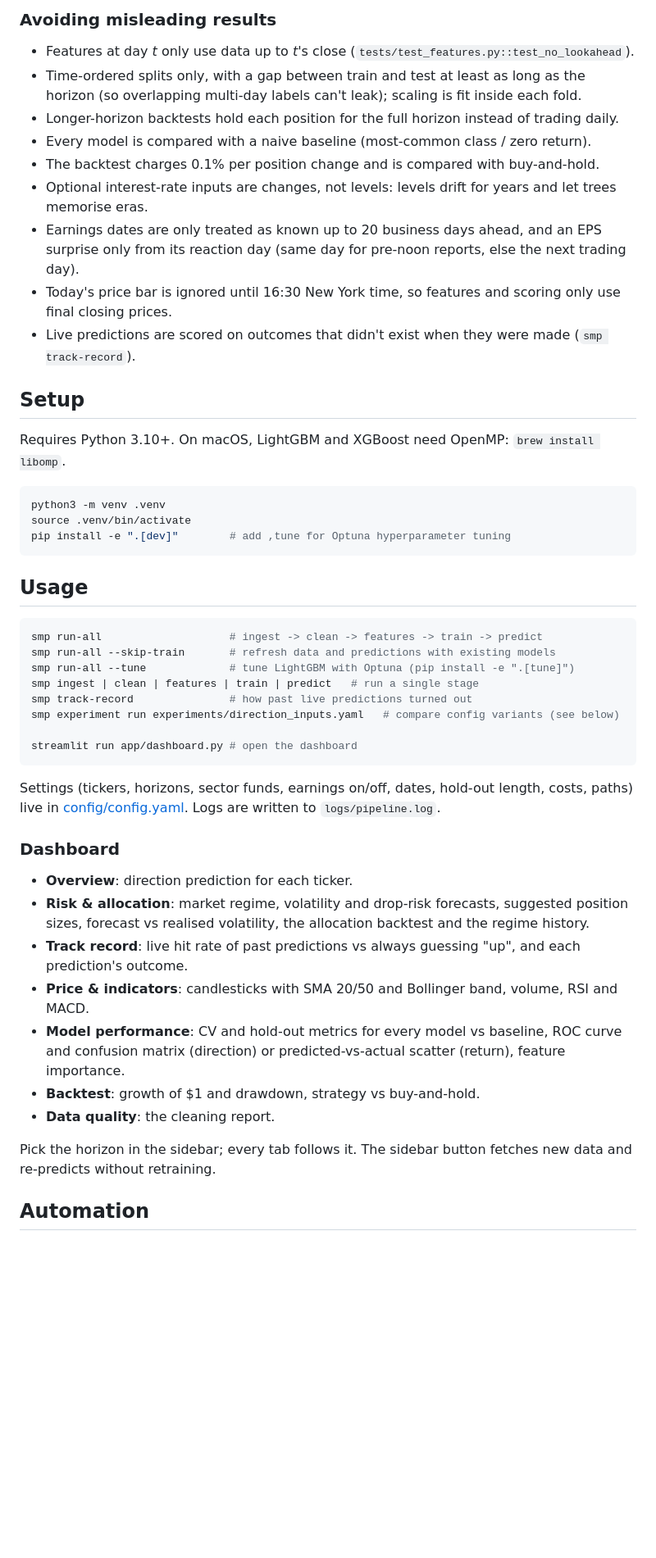
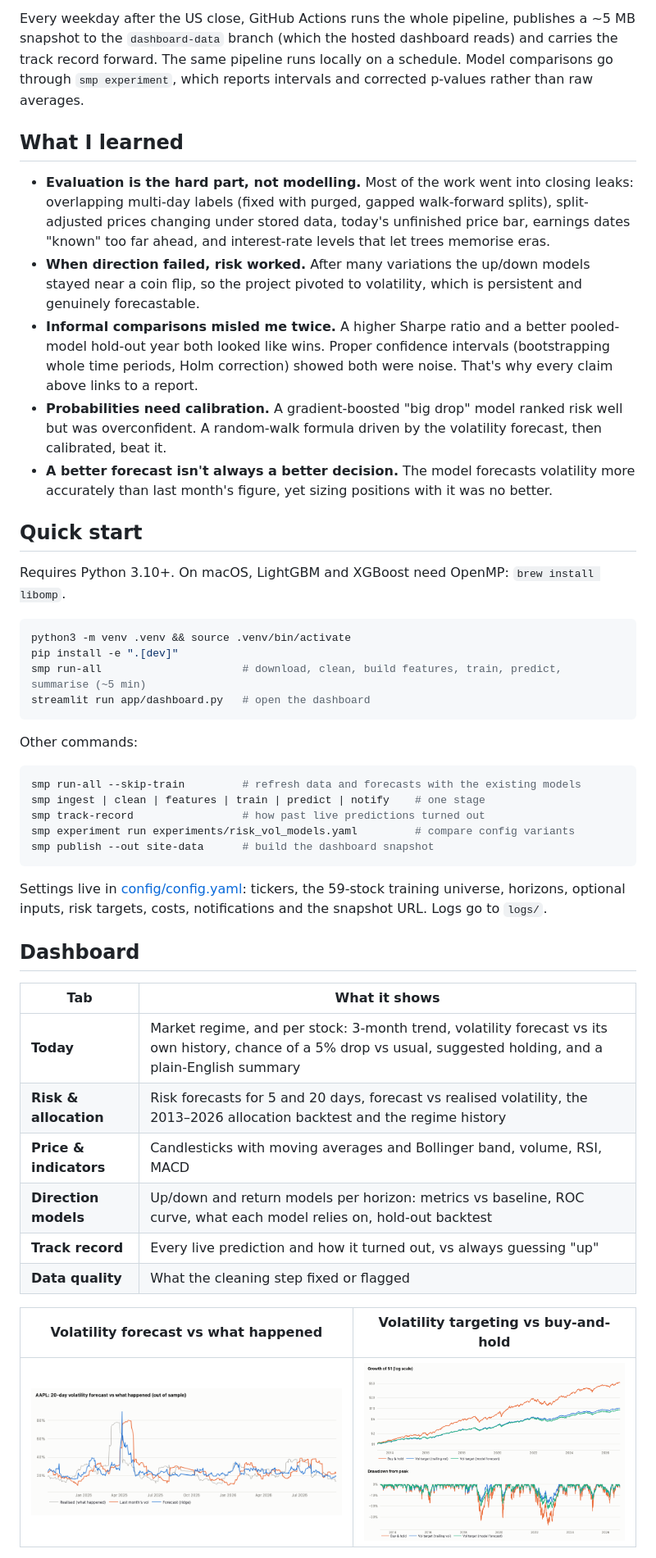
Before and after one commit to Chrish1603/Stock-Market-Predictor, a Markdown page: README.md, the part around one of its changes. Shown at 82% size. Drawn GitHub-style; pictures changed too: docs/images/allocation.png (added), docs/images/volatility.png (added); blank space fills up the shorter version.

````diff
--- a/README.md
+++ b/README.md
@@ -36,56 +53,60 @@ sizes positions with volatility targeting, and tracks every live prediction. A S
 
-### Avoiding misleading results
-- Features at day *t* only use data up to *t*'s close (`tests/test_features.py::test_no_lookahead`).
-- Time-ordered splits only, with a gap between train and test at least as long as the horizon (so overlapping
-  multi-day labels can't leak); scaling is fit inside each fold.
-- Longer-horizon backtests hold each position for the full horizon instead of trading daily.
-- Every model is compared with a naive baseline (most-common class / zero return).
-- The backtest charges 0.1% per position change and is compared with buy-and-hold.
-- Optional interest-rate inputs are changes, not levels: levels drift for years and let trees memorise eras.
-- Earnings dates are only treated as known up to 20 business days ahead, and an EPS surprise only from its
-  reaction day (same day for pre-noon reports, else the next trading day).
-- Today's price bar is ignored until 16:30 New York time, so features and scoring only use final closing prices.
-- Live predictions are scored on outcomes that didn't exist when they were made (`smp track-record`).
+Every weekday after the US close, GitHub Actions runs the whole pipeline, publishes a ~5 MB snapshot to the
+`dashboard-data` branch (which the hosted dashboard reads) and carries the track record forward. The same
+pipeline runs locally on a schedule. Model comparisons go through `smp experiment`, which reports intervals and
+corrected p-values rather than raw averages.
 
-## Setup
+## What I learned
+
+- **Evaluation is the hard part, not modelling.** Most of the work went into closing leaks: overlapping multi-day
+  labels (fixed with purged, gapped walk-forward splits), split-adjusted prices changing under stored data, today's
+  unfinished price bar, earnings dates "known" too far ahead, and interest-rate levels that let trees memorise eras.
+- **When direction failed, risk worked.** After many variations the up/down models stayed near a coin flip, so the
+  project pivoted to volatility, which is persistent and genuinely forecastable.
+- **Informal comparisons misled me twice.** A higher Sharpe ratio and a better pooled-model hold-out year both
+  looked like wins. Proper confidence intervals (bootstrapping whole time periods, Holm correction) showed both
+  were noise. That's why every claim above links to a report.
+- **Probabilities need calibration.** A gradient-boosted "big drop" model ranked risk well but was overconfident.
+  A random-walk formula driven by the volatility forecast, then calibrated, beat it.
+- **A better forecast isn't always a better decision.** The model forecasts volatility more accurately than last
+  month's figure, yet sizing positions with it was no better.
+
+## Quick start
 
 Requires Python 3.10+. On macOS, LightGBM and XGBoost need OpenMP: `brew install libomp`.
 
 ```bash
-python3 -m venv .venv
-source .venv/bin/activate
-pip install -e ".[dev]"        # add ,tune for Optuna hyperparameter tuning
+python3 -m venv .venv && source .venv/bin/activate
+pip install -e ".[dev]"
+smp run-all                      # download, clean, build features, train, predict, summarise (~5 min)
+streamlit run app/dashboard.py   # open the dashboard
 ```
 
-## Usage
+Other commands:
 
 ```bash
-smp run-all                    # ingest -> clean -> features -> train -> predict
-smp run-all --skip-train       # refresh data and predictions with existing models
-smp run-all --tune             # tune LightGBM with Optuna (pip install -e ".[tune]")
-smp ingest | clean | features | train | predict   # run a single stage
-smp track-record               # how past live predictions turned out
-smp experiment run experiments/direction_inputs.yaml   # compare config variants (see below)
-
-streamlit run app/dashboard.py # open the dashboard
+smp run-all --skip-train         # refresh data and forecasts with the existing models
+smp ingest | clean | features | train | predict | notify    # one stage
+smp track-record                 # how past live predictions turned out
+smp experiment run experiments/risk_vol_models.yaml         # compare config variants
+smp publish --out site-data      # build the dashboard snapshot
 ```
 
-Settings (tickers, horizons, sector funds, earnings on/off, dates, hold-out length, costs, paths) live in [config/config.yaml](config/config.yaml).
-Logs are written to `logs/pipeline.log`.
+Settings live in [config/config.yaml](config/config.yaml): tickers, the 59-stock training universe, horizons,
+optional inputs, risk targets, costs, notifications and the snapshot URL. Logs go to `logs/`.
 
-### Dashboard
-- **Overview**: direction prediction for each ticker.
-- **Risk & allocation**: market regime, volatility and drop-risk forecasts, suggested position sizes, forecast vs
-  realised volatility, the allocation backtest and the regime history.
-- **Track record**: live hit rate of past predictions vs always guessing "up", and each prediction's outcome.
-- **Price & indicators**: candlesticks with SMA 20/50 and Bollinger band, volume, RSI and MACD.
-- **Model performance**: CV and hold-out metrics for every model vs baseline, ROC curve and confusion matrix
-  (direction) or predicted-vs-actual scatter (return), feature importance.
-- **Backtest**: growth of $1 and drawdown, strategy vs buy-and-hold.
-- **Data quality**: the cleaning report.
+## Dashboard
 
-Pick the horizon in the sidebar; every tab follows it. The sidebar button fetches new data and re-predicts
-without retraining.
+| Tab | What it shows |
+|---|---|
+| **Today** | Market regime, and per stock: 3-month trend, volatility forecast vs its own history, chance of a 5% drop vs usual, suggested holding, and a plain-English summary |
+| **Risk & allocation** | Risk forecasts for 5 and 20 days, forecast vs realised volatility, the 2013–2026 allocation backtest and the regime history |
+| **Price & indicators** | Candlesticks with moving averages and Bollinger band, volume, RSI, MACD |
+| **Direction models** | Up/down and return models per horizon: metrics vs baseline, ROC curve, what each model relies on, hold-out backtest |
+| **Track record** | Every live prediction and how it turned out, vs always guessing "up" |
+| **Data quality** | What the cleaning step fixed or flagged |
 
-## Automation
+| Volatility forecast vs what happened | Volatility targeting vs buy-and-hold |
+|---|---|
+| ![Volatility forecast](docs/images/volatility.png) | ![Allocation backtest](docs/images/allocation.png) |
 
````
Also changed, not shown: other parts of README.md (+125 -119 lines), docs/images/today-dark.png (added), docs/images/today-light.png (added).
